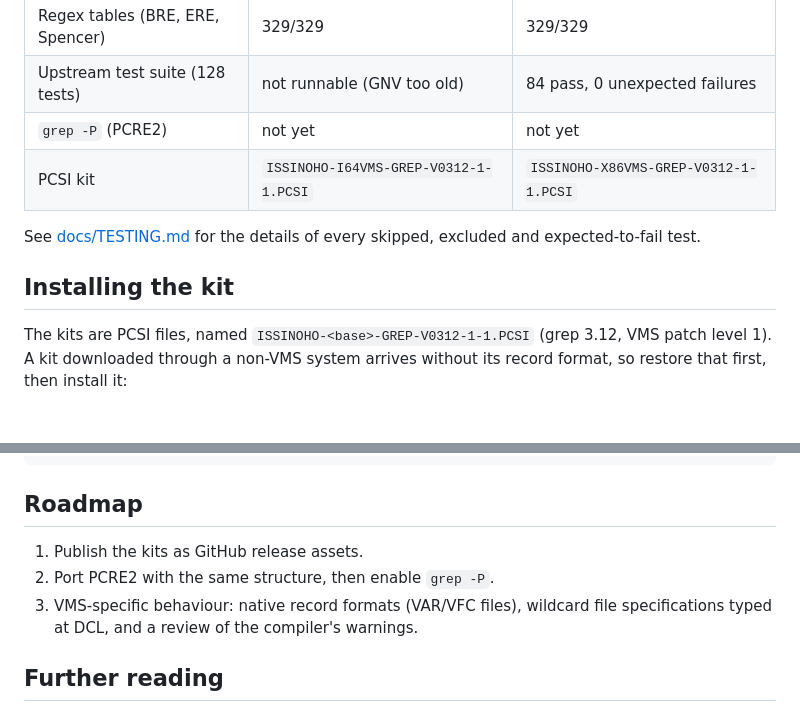
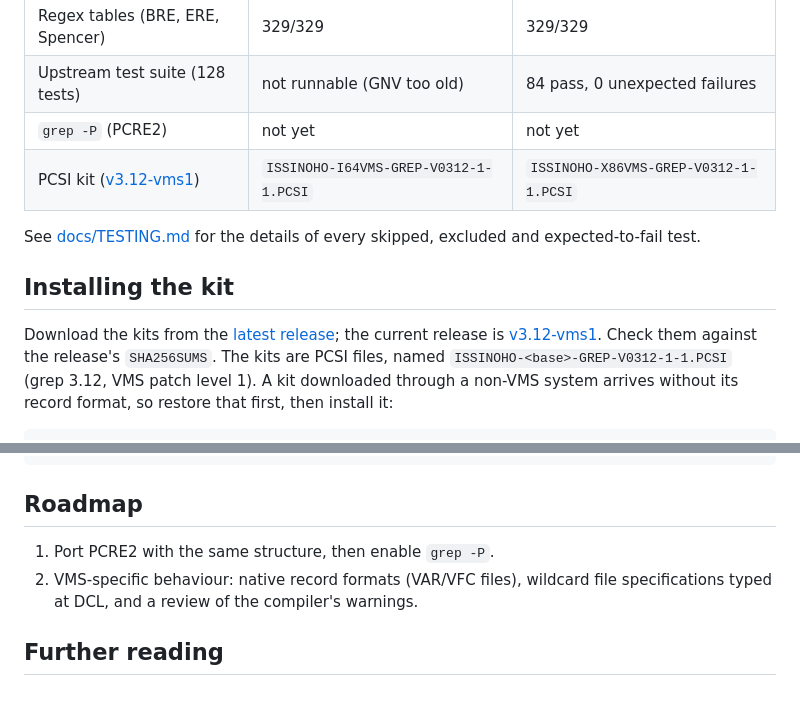
Before and after one commit to issinoho/vms-grep, a Markdown page: README.md, 2 parts joined by grey strips. Drawn GitHub-style; blank space fills up the shorter version.

Commit message:
README: link the v3.12-vms1 release; drop the done roadmap item
Co-Authored-By: Claude Opus 5.5 <noreply@anthropic.com>
Claude-Session: https://claude.ai/code/session_011GgCok1tGyAjFc4TV6XjqJ

```diff
--- a/README.md
+++ b/README.md
@@ -18,14 +18,17 @@ files, and generates the configuration for VSI C.
 | Regex tables (BRE, ERE, Spencer) | 329/329 | 329/329 |
 | Upstream test suite (128 tests) | not runnable (GNV too old) | 84 pass, 0 unexpected failures |
 | `grep -P` (PCRE2) | not yet | not yet |
-| PCSI kit | `ISSINOHO-I64VMS-GREP-V0312-1-1.PCSI` | `ISSINOHO-X86VMS-GREP-V0312-1-1.PCSI` |
+| PCSI kit ([v3.12-vms1](https://github.com/issinoho/vms-grep/releases/tag/v3.12-vms1)) | `ISSINOHO-I64VMS-GREP-V0312-1-1.PCSI` | `ISSINOHO-X86VMS-GREP-V0312-1-1.PCSI` |
 
 See [docs/TESTING.md](docs/TESTING.md) for the details of every skipped, excluded and
 expected-to-fail test.
 
 ## Installing the kit
 
-The kits are PCSI files, named `ISSINOHO-<base>-GREP-V0312-1-1.PCSI` (grep 3.12, VMS patch
+Download the kits from the
+[latest release](https://github.com/issinoho/vms-grep/releases/latest); the current
+release is [v3.12-vms1](https://github.com/issinoho/vms-grep/releases/tag/v3.12-vms1).
+Check them against the release's `SHA256SUMS`. The kits are PCSI files, named `ISSINOHO-<base>-GREP-V0312-1-1.PCSI` (grep 3.12, VMS patch
 level 1). A kit downloaded through a non-VMS system arrives without its record format,
 so restore that first, then install it:
 
@@ -195,9 +198,8 @@ GNU `configure` cannot run usefully on VMS, so it runs on the Linux host with VM
 
 ## Roadmap
 
-1. Publish the kits as GitHub release assets.
-2. Port PCRE2 with the same structure, then enable `grep -P`.
-3. VMS-specific behaviour: native record formats (VAR/VFC files), wildcard file
+1. Port PCRE2 with the same structure, then enable `grep -P`.
+2. VMS-specific behaviour: native record formats (VAR/VFC files), wildcard file
    specifications typed at DCL, and a review of the compiler's warnings.
 
 ## Further reading
```
